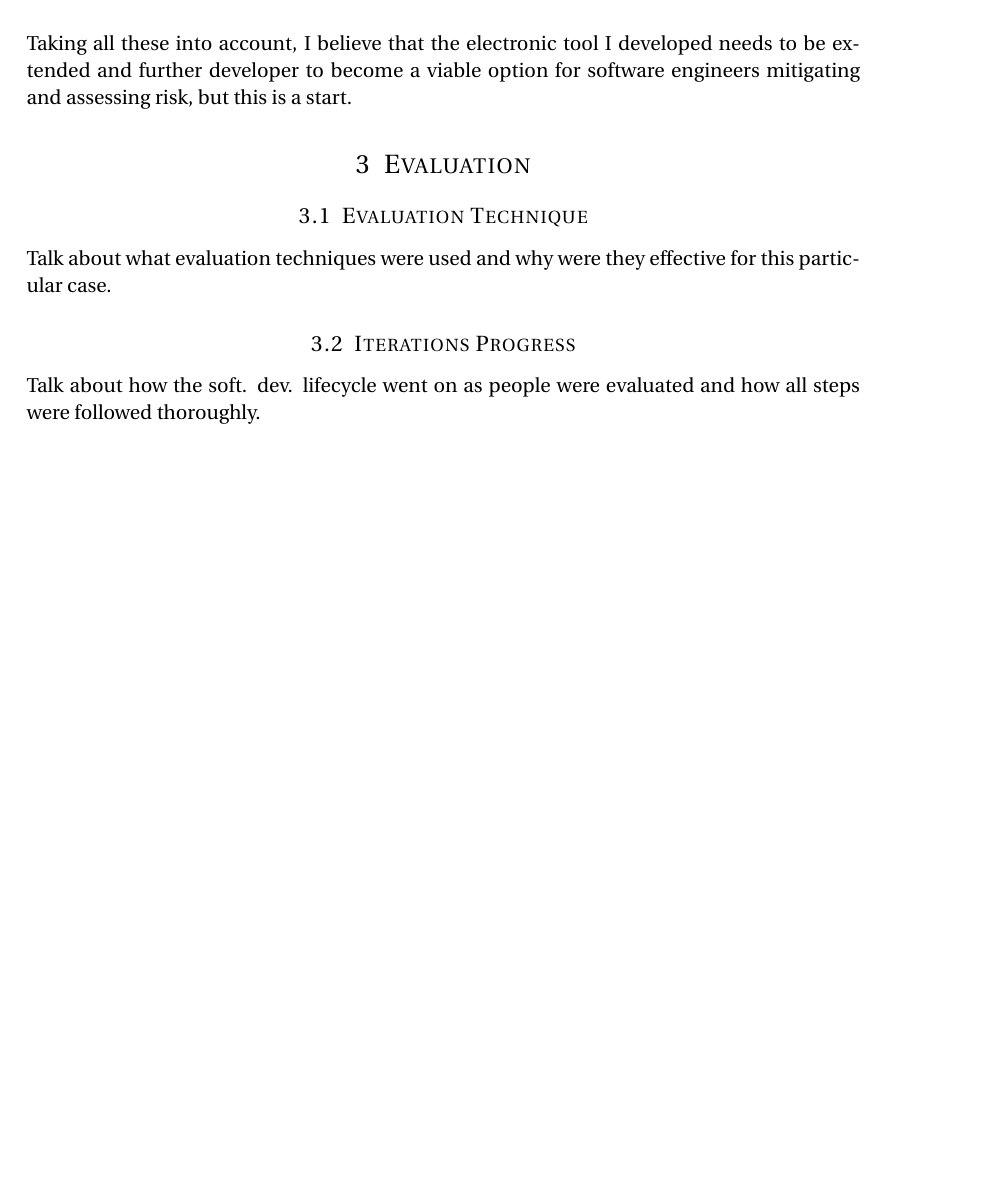
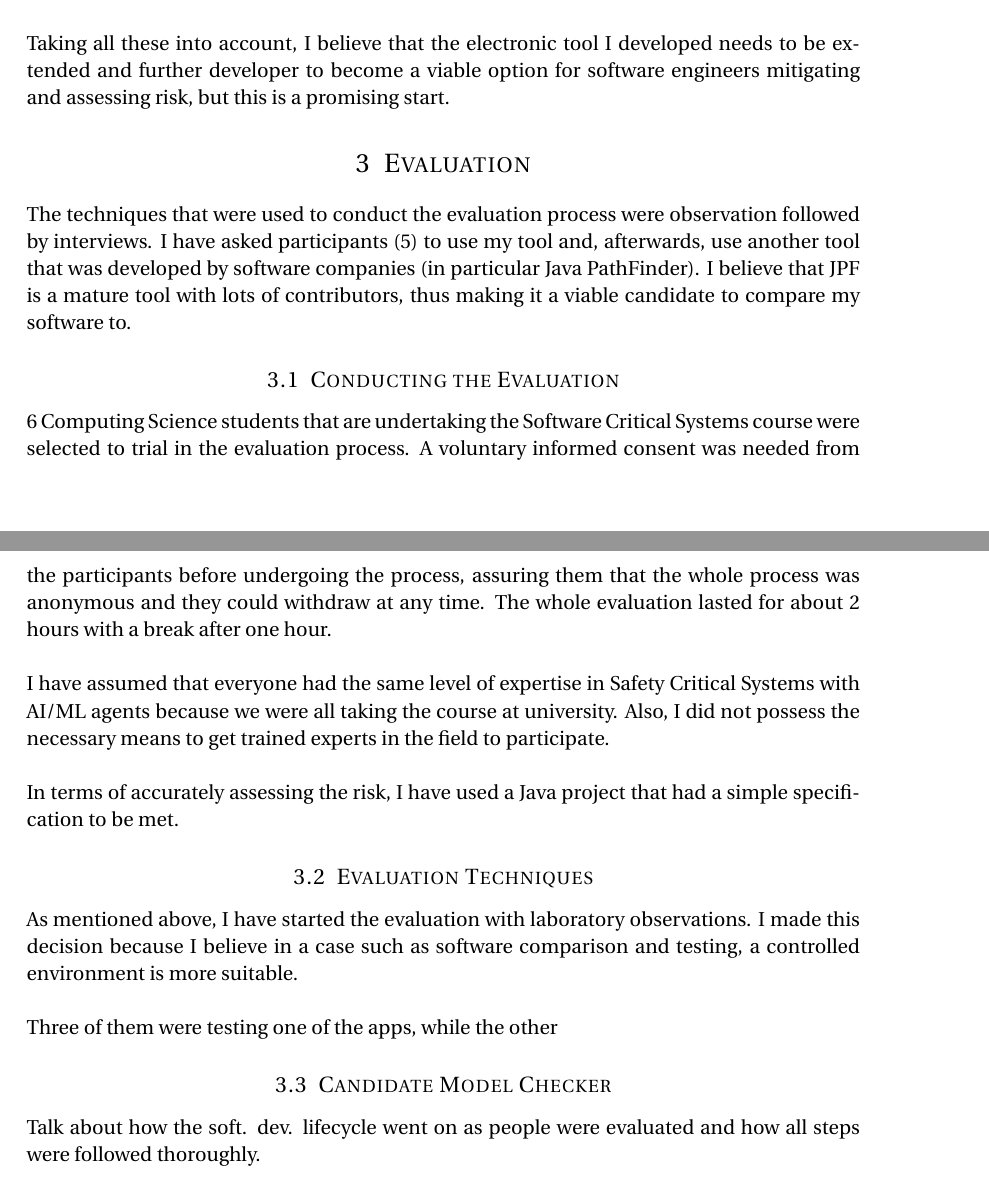
Before and after one commit to nclandrei/L4-Coursework, a LaTeX document (SCS/report.tex): part of page 7 of 8 before the commit and two parts of pages 7 and 8 of 9 after it, the two joined at a grey line, cut so that both start at the same text, the shorter picture padded with empty space. Compiled offline with pdfLaTeX.

Commit message:
developed some more on the evaluation section

```diff
--- a/SCS/report.tex
+++ b/SCS/report.tex
@@ -216,7 +216,7 @@ In terms of using SPIN in my application, I have created the Electron app to giv
 In terms of risk assessment warnings, I have selected a colour palette that would make the developer pay attention regarding the current status: vivid red, orange and green colours would denote various levels of risk. Furthermore, I have also spent extensive research into automating my app and I have found a very interesting paper (\citet{spin-uml}). I believe that it sounds promising and it would bring great performance and overall improved user experience to the tool. \\
 
 \par
-Taking all these into account, I believe that the electronic tool I developed needs to be extended and further developer to become a viable option for software engineers mitigating and assessing risk, but this is a start.
+Taking all these into account, I believe that the electronic tool I developed needs to be extended and further developer to become a viable option for software engineers mitigating and assessing risk, but this is a promising start.
 
 
 %----------------------------------------------------------------------------------------
@@ -229,14 +229,32 @@ Taking all these into account, I believe that the electronic tool I developed ne
 
 %------------------------------------------------
 
-\subsection{Evaluation Technique}
+The techniques that were used to conduct the evaluation process were observation followed by interviews. I have asked participants (5) to use my tool and, afterwards, use another tool that was developed by software companies (in particular Java PathFinder). I believe that JPF is a mature tool with lots of contributors, thus making it a viable candidate to compare my software to.
+
+\subsection{Conducting the Evaluation}
 
 \par
-Talk about what evaluation techniques were used and why were they effective for this particular case.
+6 Computing Science students that are undertaking the Software Critical Systems course were selected to trial in the evaluation process. A voluntary informed consent was needed from the participants before undergoing the process, assuring them that the whole process was anonymous and they could withdraw at any time. The whole evaluation lasted for about 2 hours with a break after one hour.\\
+
+\par
+I have assumed that everyone had the same level of expertise in Safety Critical Systems with AI/ML agents because we were all taking the course at university. Also, I did not possess the necessary means to get trained experts in the field to participate. \\
+
+\par
+In terms of accurately assessing the risk, I have used a Java project that had a simple specification to be met.
 
 %------------------------------------------------
 
-\subsection{Iterations Progress}
+\subsection{Evaluation Techniques}
+
+\par
+As mentioned above, I have started the evaluation with laboratory observations. I made this decision because I believe in a case such as software comparison and testing, a controlled environment is more suitable. \\
+
+\par
+Three of them were testing one of the apps, while the other
+
+%------------------------------------------------
+
+\subsection{Candidate Model Checker}
 
 \par
 Talk about how the soft. dev. lifecycle went on as people were evaluated and how all steps were followed thoroughly.
```
Also changed, not shown: SCS/report.pdf.
